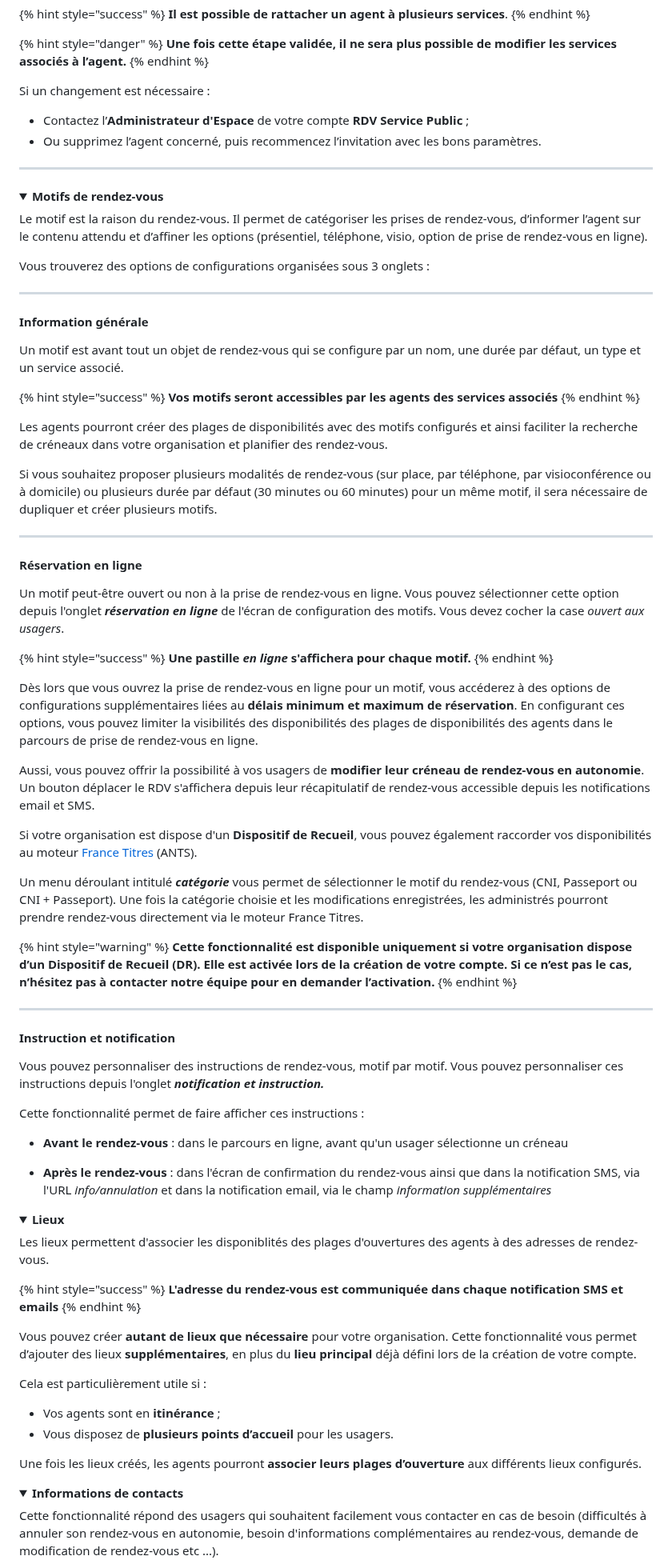
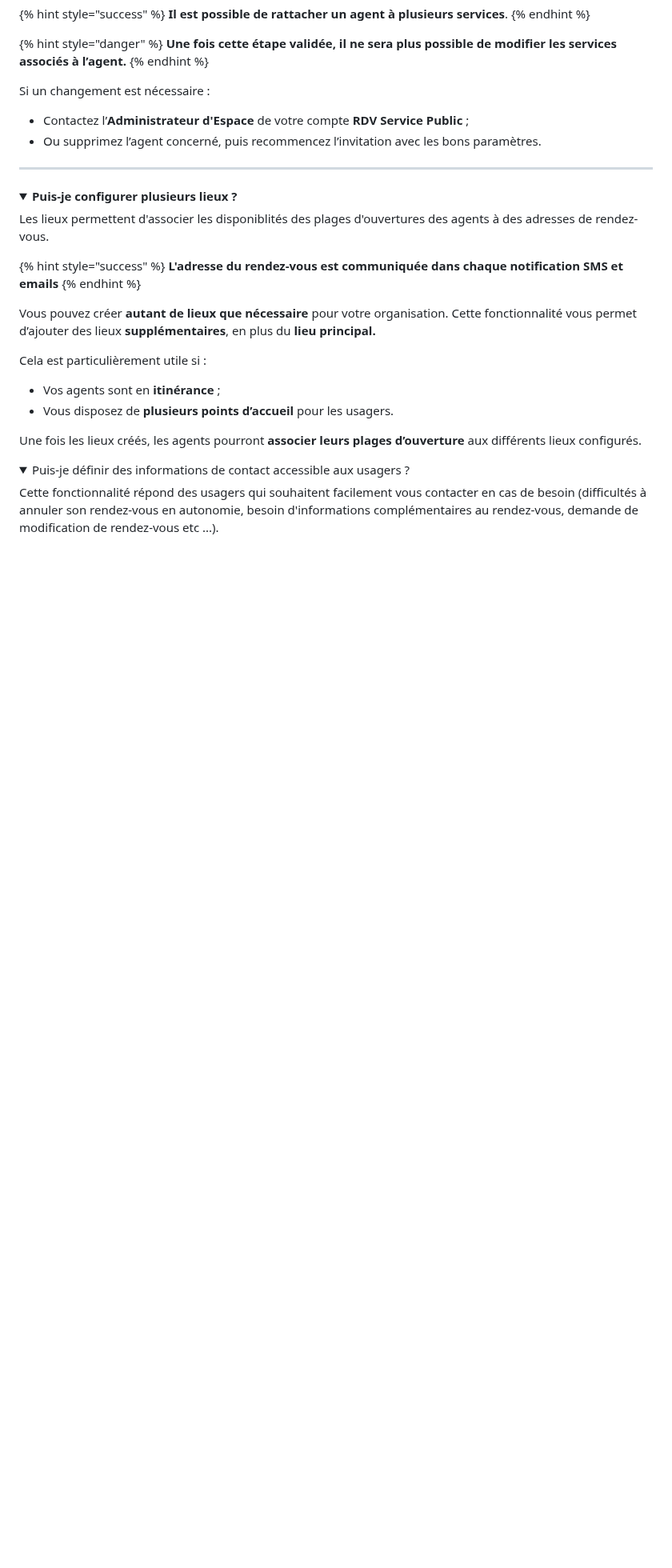
Before and after one commit to rdv-solidarites/rdv-service-public-gitbook, a Markdown page: documentation-utilisateur/configurer-son-organisation.md, the part around one of its changes. Shown at 80% size. Drawn GitHub-style; folded sections open; blank space fills up the shorter version.

```diff
--- a/documentation-utilisateur/configurer-son-organisation.md
+++ b/documentation-utilisateur/configurer-son-organisation.md
@@ -90,67 +82,7 @@ Si un changement est nécessaire :
 
 <details>
 
-<summary><strong>Motifs de rendez-vous</strong></summary>
-
-Le motif est la raison du rendez-vous. Il permet de catégoriser les prises de rendez-vous, d’informer l’agent sur le contenu attendu et d’affiner les options (présentiel, téléphone, visio, option de prise de rendez-vous en ligne).&#x20;
-
-Vous trouverez des options de configurations organisées sous 3 onglets :&#x20;
-
-***
-
-#### **Information générale**&#x20;
-
-Un motif est avant tout un objet de rendez-vous qui se configure par un nom, une durée par défaut, un type et un service associé.&#x20;
-
-{% hint style="success" %}
-**Vos motifs seront accessibles par les agents des services associés**
-{% endhint %}
-
-Les agents pourront créer des plages de disponibilités avec des motifs configurés et ainsi faciliter la recherche de créneaux dans votre organisation et planifier des rendez-vous.
-
-Si vous souhaitez proposer plusieurs modalités de rendez-vous (sur place, par téléphone, par visioconférence ou à domicile) ou plusieurs durée par défaut (30 minutes ou 60 minutes) pour un même motif, il sera nécessaire de dupliquer et créer plusieurs motifs.&#x20;
-
-***
-
-#### **Réservation en ligne**&#x20;
-
-Un motif peut-être ouvert ou non à la prise de rendez-vous en ligne. Vous pouvez sélectionner cette option depuis l'onglet _**réservation en ligne**_ de l'écran de configuration des motifs. Vous devez cocher la case _ouvert aux usagers_.&#x20;
-
-{% hint style="success" %}
-**Une pastille&#x20;**_**en ligne**_**&#x20;s'affichera pour chaque motif.**&#x20;
-{% endhint %}
-
-Dès lors que vous ouvrez la prise de rendez-vous en ligne pour un motif, vous accéderez à des options de configurations supplémentaires liées au **délais minimum et maximum de réservation**. En configurant ces options, vous pouvez limiter la visibilités des disponibilités des plages de disponibilités des agents dans le parcours de prise de rendez-vous en ligne.
-
-Aussi, vous pouvez offrir la possibilité à vos usagers de **modifier leur créneau de rendez-vous en autonomie**. Un bouton déplacer le RDV s'affichera depuis leur récapitulatif de rendez-vous accessible depuis les notifications email et SMS.&#x20;
-
-
-
-Si votre organisation est dispose d'un **Dispositif de Recueil**, vous pouvez également raccorder vos disponibilités au moteur [France Titres](https://rendezvouspasseport.ants.gouv.fr/) (ANTS).&#x20;
-
-Un menu déroulant intitulé _**catégorie**_ vous permet de sélectionner le motif du rendez-vous (CNI, Passeport ou CNI + Passeport). Une fois la catégorie choisie et les modifications enregistrées, les administrés pourront prendre rendez-vous directement via le moteur France Titres.
-
-{% hint style="warning" %}
-**Cette fonctionnalité est disponible uniquement si votre organisation dispose d’un Dispositif de Recueil (DR). Elle est activée lors de la création de votre compte. Si ce n’est pas le cas, n’hésitez pas à contacter notre équipe pour en demander l’activation.**
-{% endhint %}
-
-***
-
-#### **Instruction et notification**
-
-Vous pouvez personnaliser des instructions de rendez-vous, motif par motif. Vous pouvez personnaliser ces instructions depuis l'onglet _**notification et instruction.**_&#x20;
-
-Cette fonctionnalité permet de faire afficher ces instructions :&#x20;
-
-* **Avant le rendez-vous** : dans le parcours en ligne, avant qu'un usager sélectionne un créneau
-
-- **Après le rendez-vous** : dans l'écran de confirmation du rendez-vous ainsi que dans la notification SMS, via l'URL _info/annulation_ et dans la notification email, via le champ _information supplémentaires_
-
-</details>
-
-<details>
-
-<summary><strong>Lieux</strong></summary>
+<summary><strong>Puis-je configurer plusieurs lieux ?</strong> </summary>
 
 Les lieux permettent d'associer les disponiblités des plages d'ouvertures des agents à des adresses de rendez-vous.&#x20;
 
@@ -158,7 +90,7 @@ Les lieux permettent d'associer les disponiblités des plages d'ouvertures des a
 **L'adresse du rendez-vous est communiquée dans chaque notification SMS et emails**
 {% endhint %}
 
-Vous pouvez créer **autant de lieux que nécessaire** pour votre organisation. Cette fonctionnalité vous permet d’ajouter des lieux **supplémentaires**, en plus du **lieu principal** déjà défini lors de la création de votre compte.&#x20;
+Vous pouvez créer **autant de lieux que nécessaire** pour votre organisation. Cette fonctionnalité vous permet d’ajouter des lieux **supplémentaires**, en plus du **lieu principal.**
 
 Cela est particulièrement utile si :
 
@@ -171,7 +103,7 @@ Une fois les lieux créés, les agents pourront **associer leurs plages d’ouve
 
 <details>
 
-<summary><strong>Informations de contacts</strong></summary>
+<summary>Puis-je définir des informations de contact accessible aux usagers ? </summary>
 
 Cette fonctionnalité répond des usagers qui souhaitent facilement vous contacter en cas de besoin (difficultés à annuler son rendez-vous en autonomie, besoin d'informations complémentaires au rendez-vous, demande de modification de rendez-vous etc ...).&#x20;
 
```
Also changed, not shown: other parts of documentation-utilisateur/configurer-son-organisation.md (+5 -13 lines), .gitbook/assets/Capture d’écran 2025-10-21 à 15.49.47.png (added).
